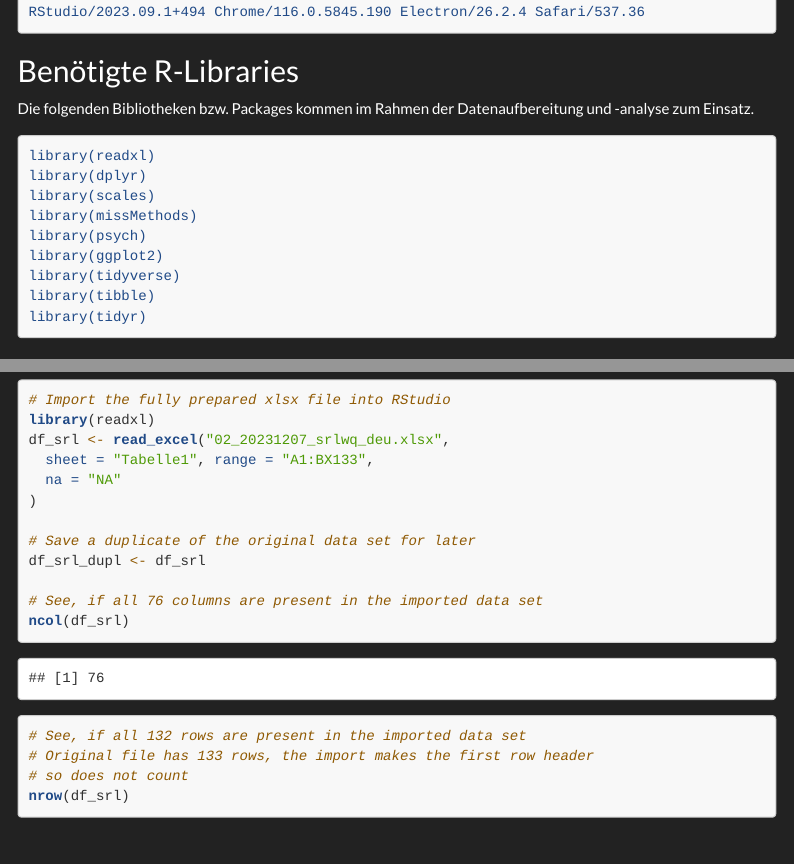
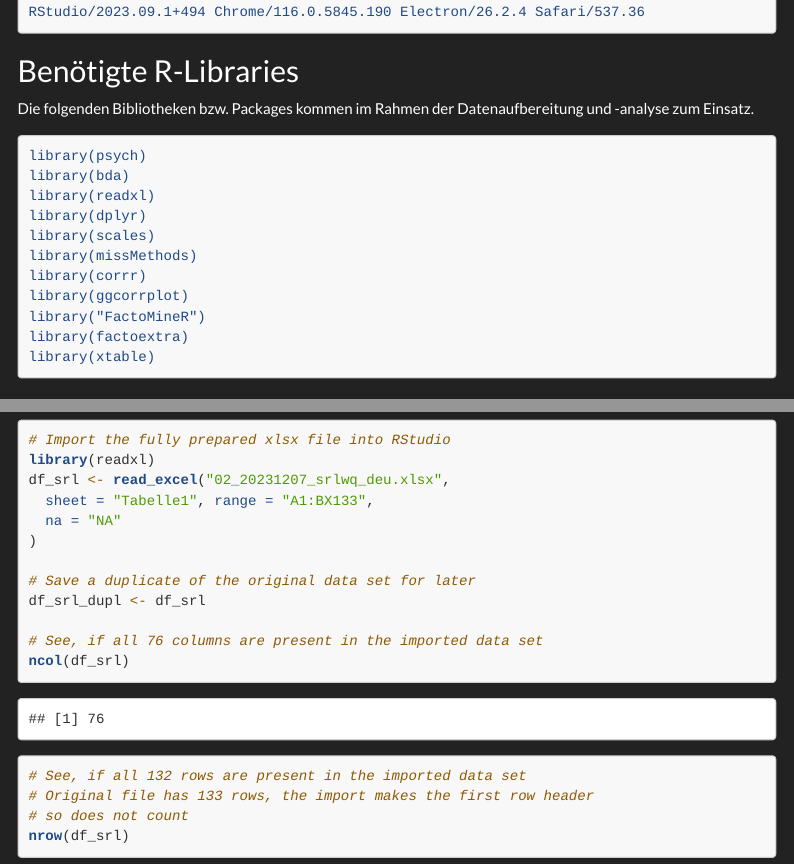
Before and after one commit to hudracyador/workpl_srl_thesis_phhd, an R Markdown document (20231215_ma_thesis_huber_data_r.Rmd): the page in a window 1100 px wide, from 700 px down, and a second part further down, joined at a grey line. Rendered offline with R 4.5, knitr and Pandoc, with nearby package versions; folded parts are opened; some code elsewhere in the file could not run offline; menus at the side of the page are left out; long lines of code are wrapped.

````diff
--- a/20231215_ma_thesis_huber_data_r.Rmd
+++ b/20231215_ma_thesis_huber_data_r.Rmd
@@ -58,15 +59,17 @@
 Die folgenden Bibliotheken bzw. Packages kommen im Rahmen der Datenaufbereitung und -analyse zum Einsatz.
 
 ``` yaml
+library(psych)
+library(bda)
 library(readxl)
 library(dplyr)
 library(scales)
 library(missMethods)
-library(psych)
-library(ggplot2)
-library(tidyverse)
-library(tibble)
-library(tidyr)
+library(corrr)
+library(ggcorrplot)
+library("FactoMineR")
+library(factoextra)
+library(xtable)
 ```
 
 # Datenerhebung
````
Also changed, not shown: 20231215_ma_thesis_huber_data_r.Rmd (9 more changed lines).
